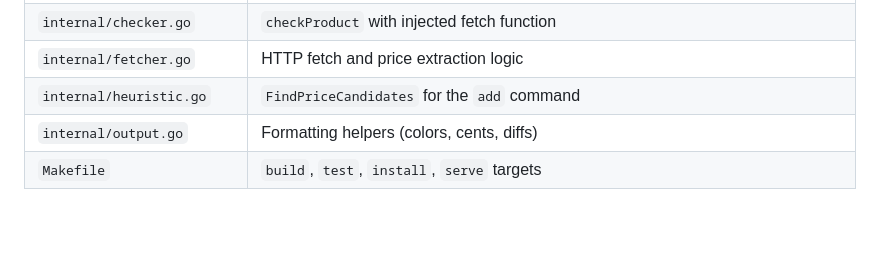
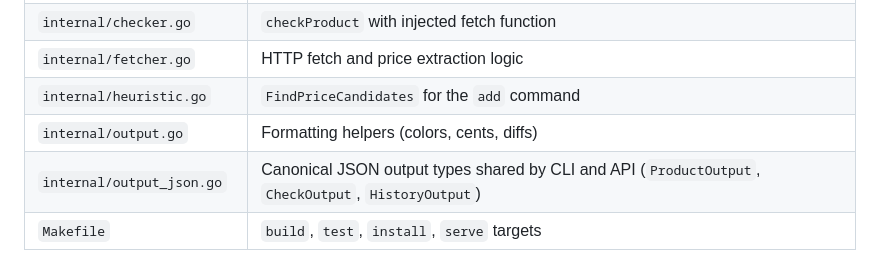
Before and after one commit to bestform/pricectl, a Markdown page: CONTEXT.md, the part around the change. Drawn GitHub-style; blank space fills up the shorter version.

Commit message:
docs: add output_json.go to file table in CONTEXT.md

```diff
--- a/CONTEXT.md
+++ b/CONTEXT.md
@@ -140,6 +140,7 @@ output (both CLI and API) since it is an internal implementation detail.
 | `internal/fetcher.go` | HTTP fetch and price extraction logic |
 | `internal/heuristic.go` | `FindPriceCandidates` for the `add` command |
 | `internal/output.go` | Formatting helpers (colors, cents, diffs) |
+| `internal/output_json.go` | Canonical JSON output types shared by CLI and API (`ProductOutput`, `CheckOutput`, `HistoryOutput`) |
 | `Makefile` | `build`, `test`, `install`, `serve` targets |
 
 Test files exist for: `checker`, `fetcher` (parsePrice, extractPrice),
```
